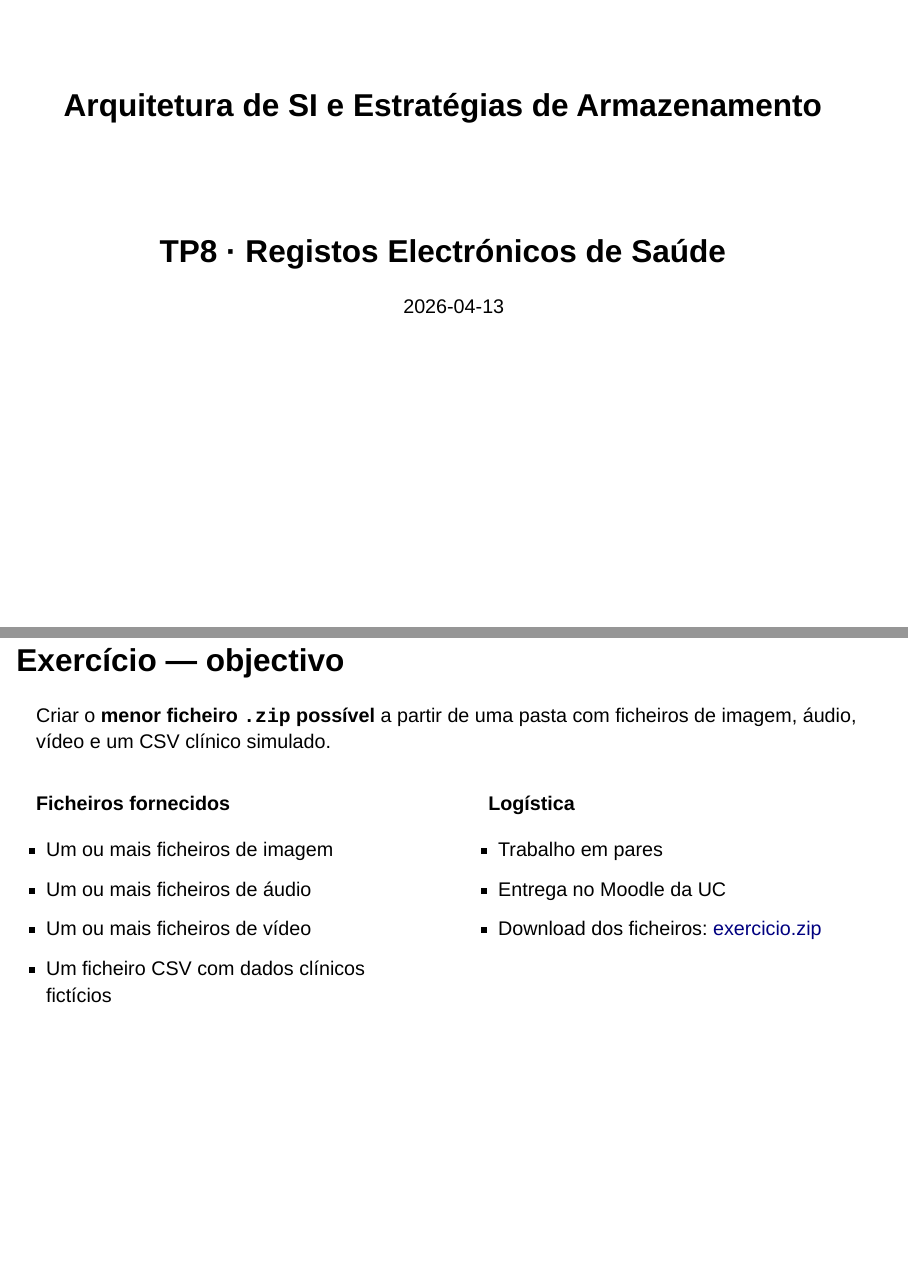
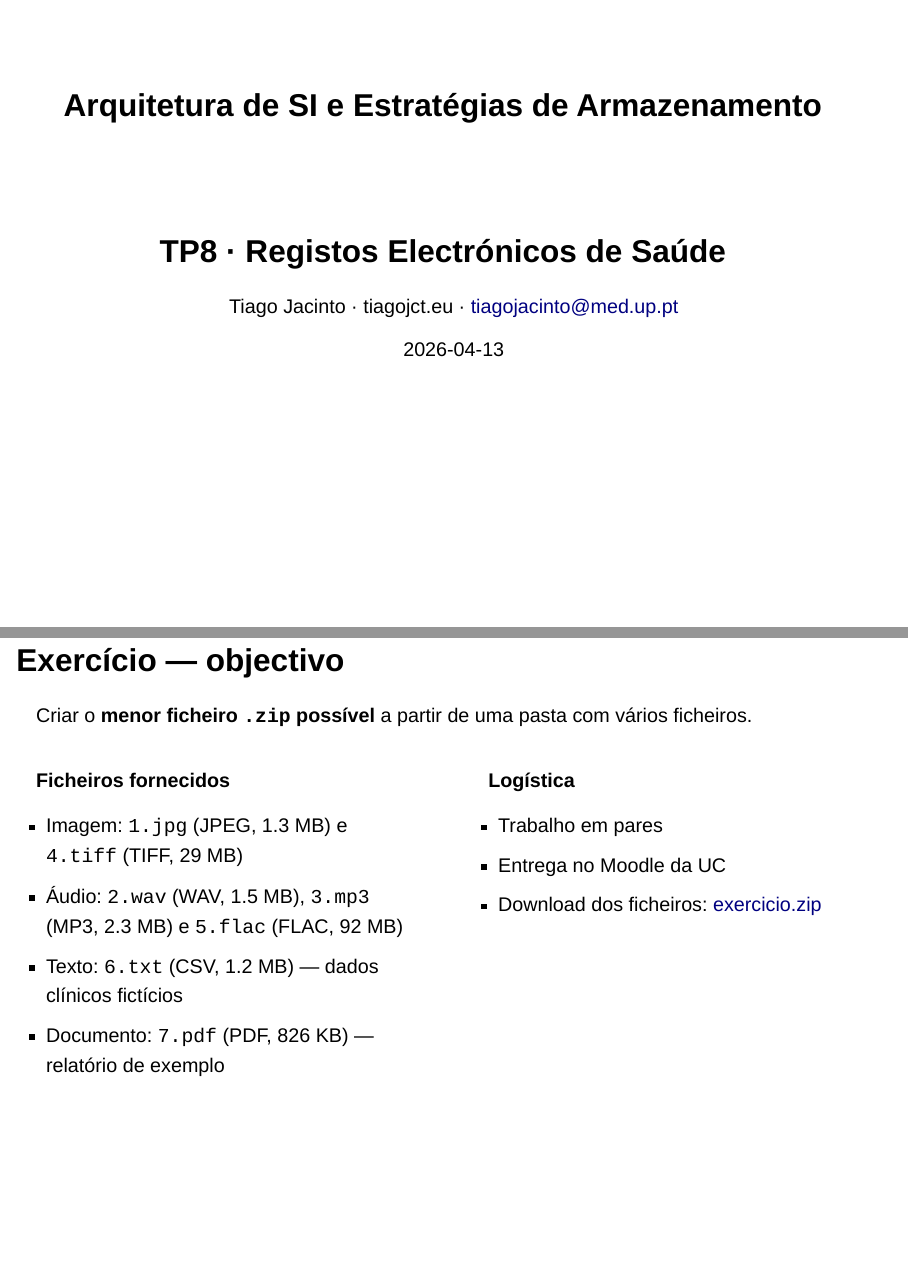
Before and after one commit to SauDInoB/res2526-tp8, a Quarto document (index.qmd): pages 1 and 32 of 37, joined at a grey line. Rendered offline with R 4.5, knitr and Pandoc in place of Quarto, with nearby package versions; drawn as Slidy slides in place of the format the file asks for.

Commit message:
Add 5.flac to repo, update file descriptions, add author info

```diff
--- a/index.qmd
+++ b/index.qmd
@@ -2,6 +2,7 @@
 title: "Arquitetura de SI e Estratégias de Armazenamento"
 subtitle: "TP8 · Registos Electrónicos de Saúde"
 date: "2026-04-13"
+author: "Tiago Jacinto · tiagojct.eu · tiagojacinto@med.up.pt"
 format:
   revealjs:
     theme: simple
@@ -517,7 +518,7 @@ Esta ponte para a TP9 é deliberada. A privacidade não é apenas uma questão d
 
 ## Exercício — objectivo
 
-Criar o **menor ficheiro `.zip` possível** a partir de uma pasta com ficheiros de imagem, áudio, vídeo e um CSV clínico simulado.
+Criar o **menor ficheiro `.zip` possível** a partir de uma pasta com vários ficheiros.
 
 . . .
 
@@ -525,10 +526,10 @@ Criar o **menor ficheiro `.zip` possível** a partir de uma pasta com ficheiros
 ::: {.column width="50%"}
 **Ficheiros fornecidos**
 
-- Um ou mais ficheiros de imagem
-- Um ou mais ficheiros de áudio
-- Um ou mais ficheiros de vídeo
-- Um ficheiro CSV com dados clínicos fictícios
+- Imagem: `1.jpg` (JPEG, 1.3 MB) e `4.tiff` (TIFF, 29 MB)
+- Áudio: `2.wav` (WAV, 1.5 MB), `3.mp3` (MP3, 2.3 MB) e `5.flac` (FLAC, 92 MB)
+- Texto: `6.txt` (CSV, 1.2 MB) — dados clínicos fictícios
+- Documento: `7.pdf` (PDF, 826 KB) — relatório de exemplo
 :::
 ::: {.column .fragment width="50%"}
 **Logística**
```
Also changed, not shown: 2 other files.
